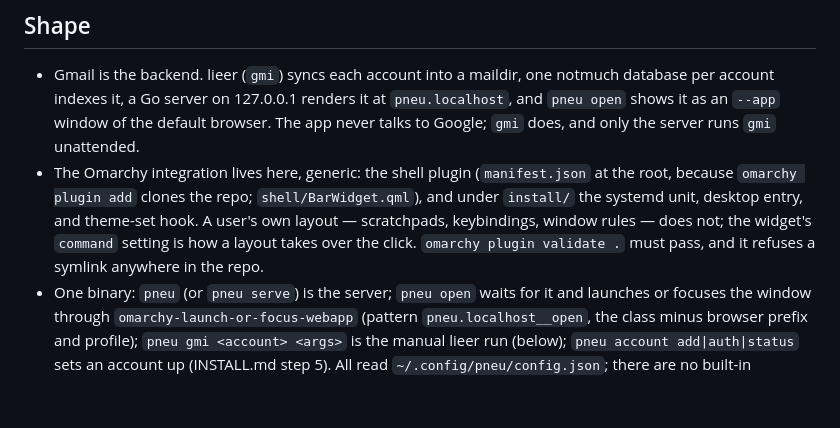
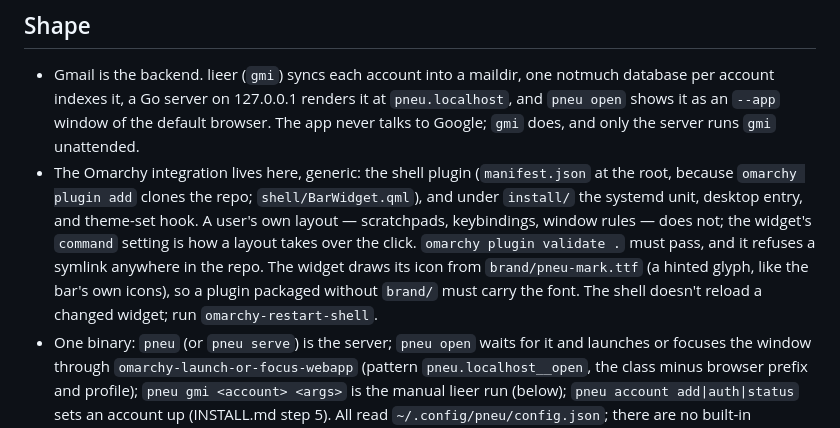
Before and after one commit to jmckible/pneu, a Markdown page: AGENTS.md, the part around the change. Rendered like a GitHub page; blank space fills up the shorter version.

Commit message:
AGENTS.md: the bar widget's font lives in brand/
Co-Authored-By: Claude Opus 5.5 (1M context) <noreply@anthropic.com>

```diff
--- a/AGENTS.md
+++ b/AGENTS.md
@@ -16,7 +16,10 @@ and build order; this file is the working contract. Read PLAN.md before touching
   user's own layout — scratchpads, keybindings, window rules — does not; the
   widget's `command` setting is how a layout takes over the click.
   `omarchy plugin validate .` must pass, and it refuses a symlink anywhere in
-  the repo.
+  the repo. The widget draws its icon from `brand/pneu-mark.ttf` (a hinted
+  glyph, like the bar's own icons), so a plugin packaged without `brand/`
+  must carry the font. The shell doesn't reload a changed widget; run
+  `omarchy-restart-shell`.
 - One binary: `pneu` (or `pneu serve`) is the server; `pneu open` waits for it
   and launches or focuses the window through `omarchy-launch-or-focus-webapp`
   (pattern `pneu.localhost__open`, the class minus browser prefix and profile);
```
